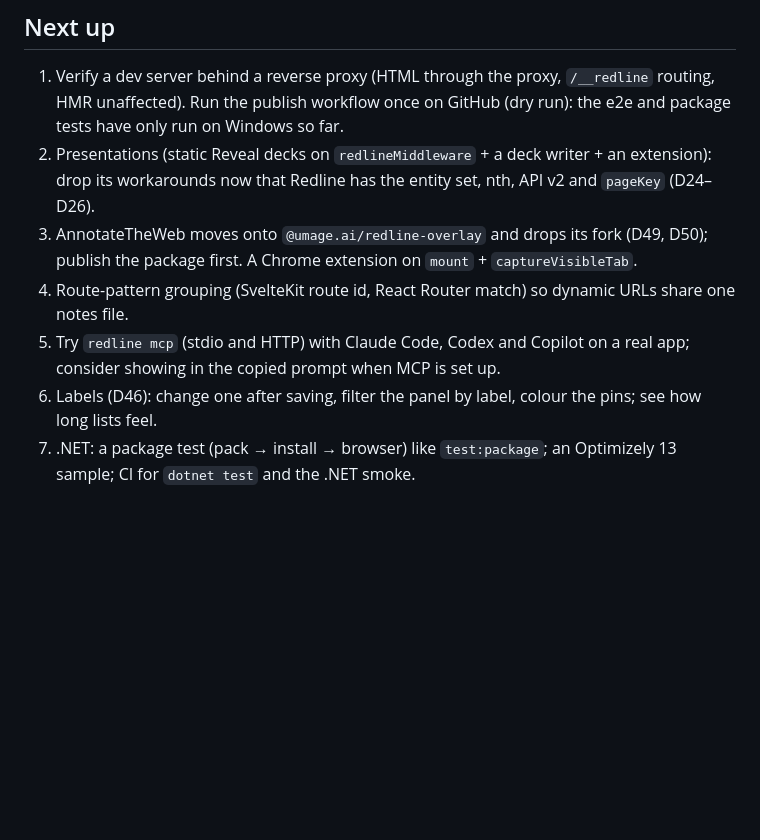
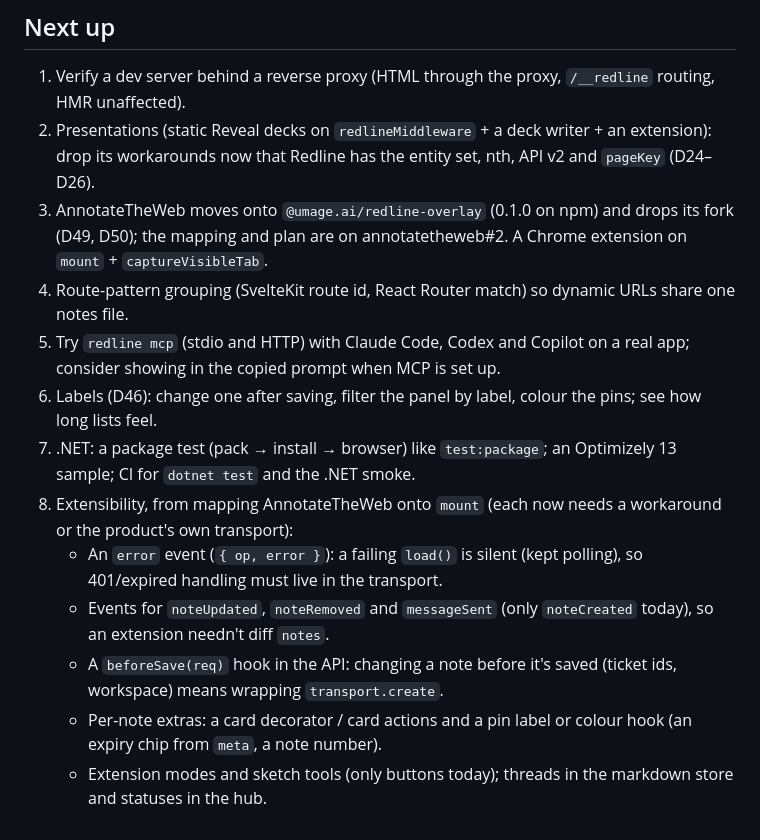
Before and after one commit to umage-ai/redline, a Markdown page: docs/STATE.md, the part around the change. Rendered like a GitHub page; blank space fills up the shorter version.

Commit message:
STATE: overlay package published; extensibility follow-ups from the AnnotateTheWeb mapping
- Next up 1: the publish workflow has now run on GitHub (Linux), so that part is done.
- Next up 3: @umage.ai/redline-overlay 0.1.0 is on npm; the plan is on annotatetheweb#2.
- Next up 8 (new): what an embedding product still works around: an error event for failing loads,
  update/remove/message events, a beforeSave hook, per-note card and pin extras, extension modes.

Co-Authored-By: Claude Opus 5.5 <noreply@anthropic.com>
Claude-Session: https://claude.ai/code/session_014XAqdpR2HgHoarwQTouZoq

```diff
--- a/docs/STATE.md
+++ b/docs/STATE.md
@@ -83,11 +83,16 @@ README and LICENSE. Later releases go through `.github/workflows/publish.yml` (T
 ## Next up
 
 1. Verify a dev server behind a reverse proxy (HTML through the proxy, `/__redline` routing, HMR unaffected).
-   Run the publish workflow once on GitHub (dry run): the e2e and package tests have only run on Windows so far.
 2. Presentations (static Reveal decks on `redlineMiddleware` + a deck writer + an extension): drop its workarounds now
    that Redline has the entity set, nth, API v2 and `pageKey` (D24–D26).
-3. AnnotateTheWeb moves onto `@umage.ai/redline-overlay` and drops its fork (D49, D50); publish the package first. A Chrome extension on `mount` + `captureVisibleTab`.
+3. AnnotateTheWeb moves onto `@umage.ai/redline-overlay` (0.1.0 on npm) and drops its fork (D49, D50); the mapping and plan are on annotatetheweb#2. A Chrome extension on `mount` + `captureVisibleTab`.
 4. Route-pattern grouping (SvelteKit route id, React Router match) so dynamic URLs share one notes file.
 5. Try `redline mcp` (stdio and HTTP) with Claude Code, Codex and Copilot on a real app; consider showing in the copied prompt when MCP is set up.
 6. Labels (D46): change one after saving, filter the panel by label, colour the pins; see how long lists feel.
 7. .NET: a package test (pack → install → browser) like `test:package`; an Optimizely 13 sample; CI for `dotnet test` and the .NET smoke.
+8. Extensibility, from mapping AnnotateTheWeb onto `mount` (each now needs a workaround or the product's own transport):
+   - An `error` event (`{ op, error }`): a failing `load()` is silent (kept polling), so 401/expired handling must live in the transport.
+   - Events for `noteUpdated`, `noteRemoved` and `messageSent` (only `noteCreated` today), so an extension needn't diff `notes`.
+   - A `beforeSave(req)` hook in the API: changing a note before it's saved (ticket ids, workspace) means wrapping `transport.create`.
+   - Per-note extras: a card decorator / card actions and a pin label or colour hook (an expiry chip from `meta`, a note number).
+   - Extension modes and sketch tools (only buttons today); threads in the markdown store and statuses in the hub.
```
